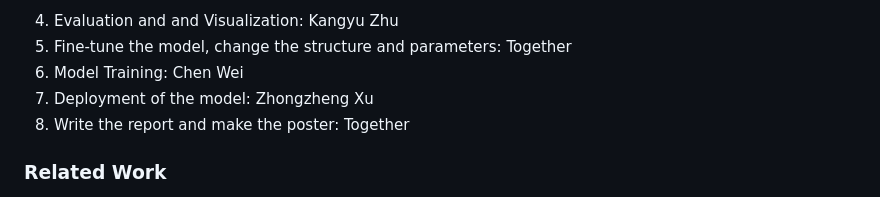
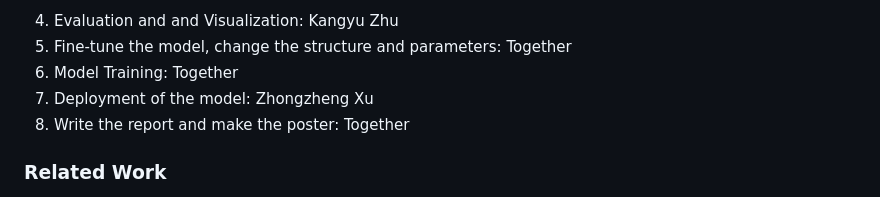
Before and after one commit to lebretou/Gesture-Nauts, a Markdown page: README.md, the part around the change. Drawn GitHub-style.

```diff
--- a/README.md
+++ b/README.md
@@ -190,7 +190,7 @@ We plan on working equally across X aspects of the project: (ps:大家可以随
 
 4. Evaluation and and Visualization: Kangyu Zhu
 5. Fine-tune the model, change the structure and parameters: Together
-6. Model Training: Chen Wei
+6. Model Training: Together
 7. Deployment of the model: Zhongzheng Xu
 8. Write the report and make the poster: Together
 
```
